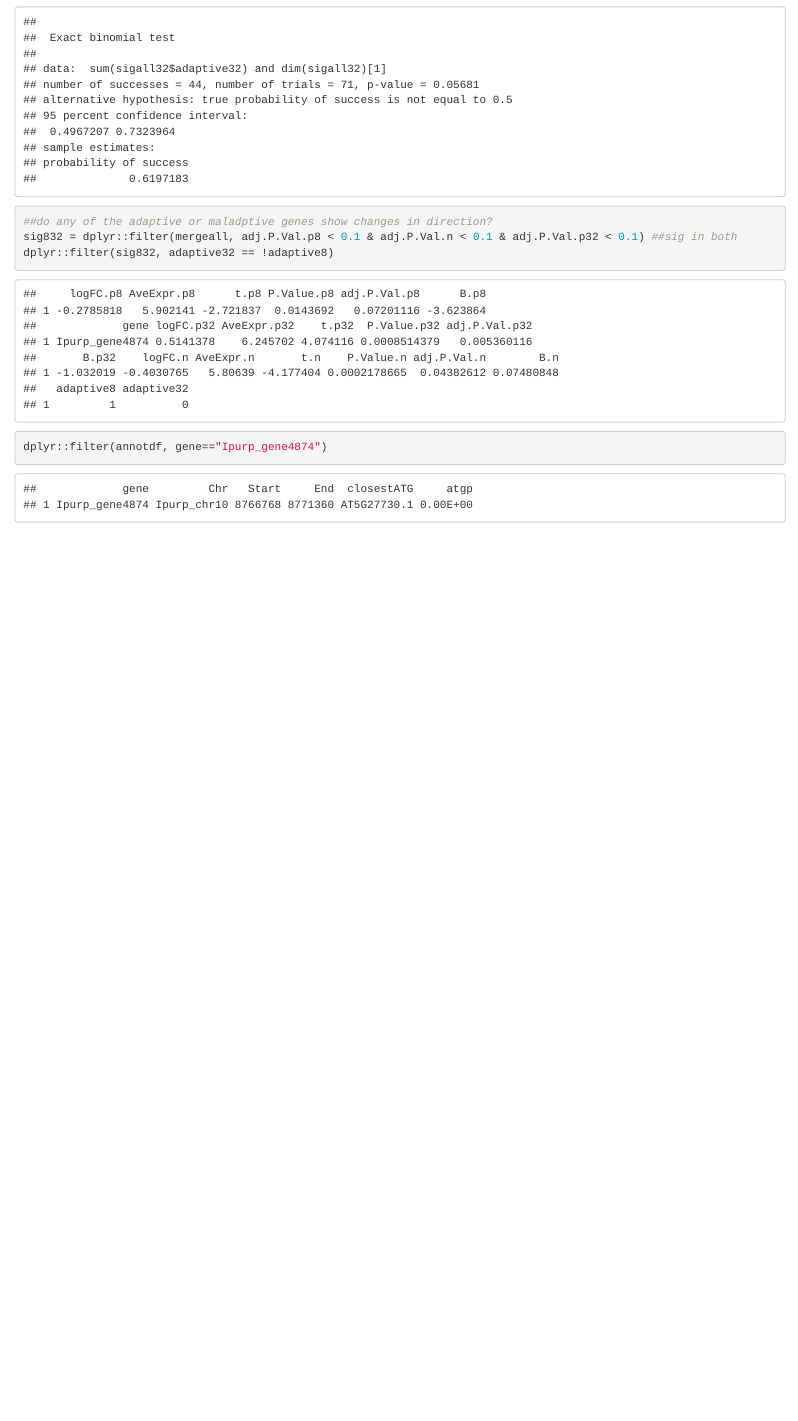
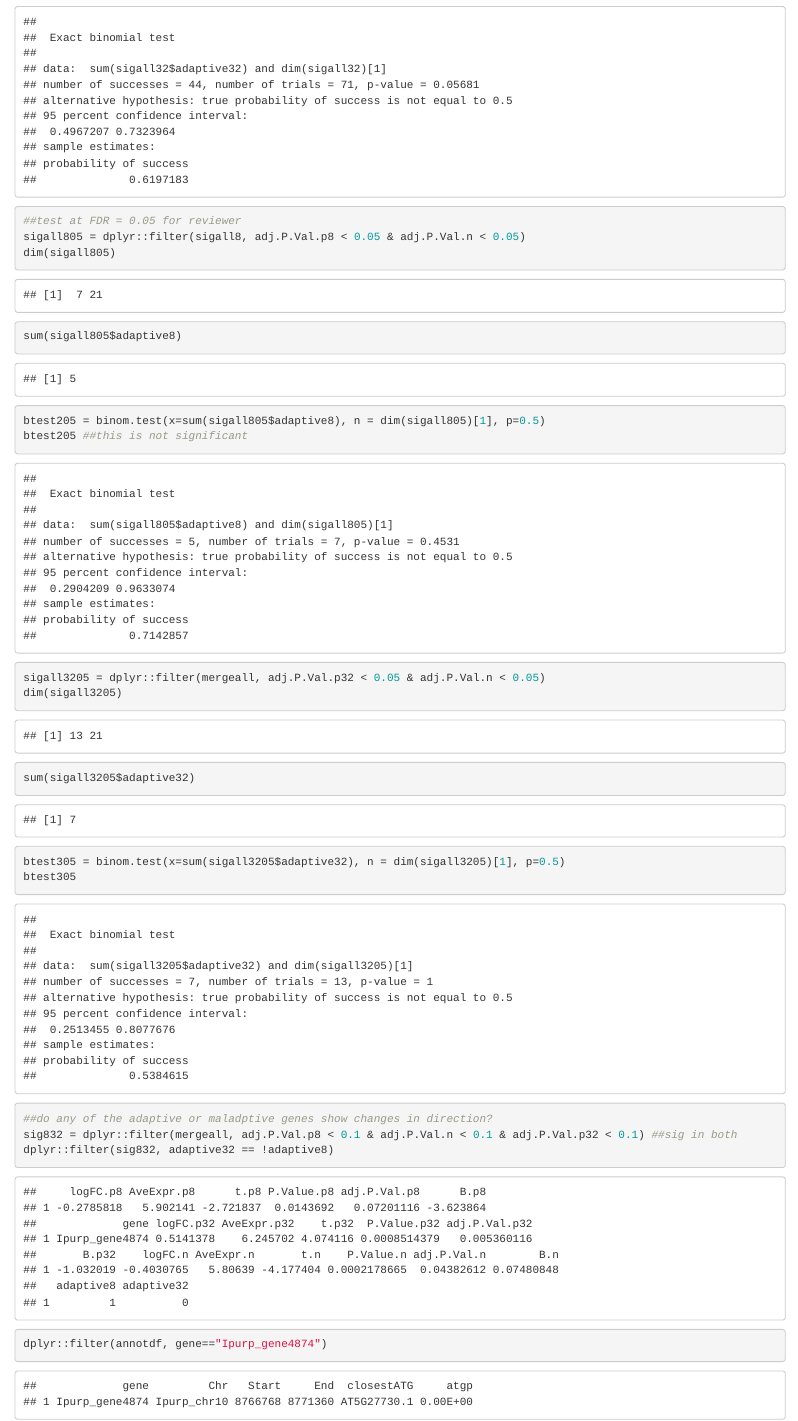
Before and after one commit to emjosephs/morning-glory, an R Markdown document (main-analysis.Rmd): the page in a window 1100 px wide, from 11340 px down before the commit and from 11840 px down after it, so that both start at the same text. The pictures show the output file main-analysis.html that the author committed with the source, opened offline.

Commit message:
added 05 cutoff for the reviewer

```diff
--- a/main-analysis.Rmd
+++ b/main-analysis.Rmd
@@ -384,7 +391,18 @@ sum(sigall32$adaptive32)
 btest3 = binom.test(x=sum(sigall32$adaptive32), n = dim(sigall32)[1], p=0.5)
 btest3
 
+##test at FDR = 0.05 for reviewer
+sigall805 = dplyr::filter(sigall8, adj.P.Val.p8 < 0.05 & adj.P.Val.n < 0.05)
+dim(sigall805)
+sum(sigall805$adaptive8)
+btest205 = binom.test(x=sum(sigall805$adaptive8), n = dim(sigall805)[1], p=0.5)
+btest205 ##this is not significant
 
+sigall3205 = dplyr::filter(mergeall, adj.P.Val.p32 < 0.05 & adj.P.Val.n < 0.05)
+dim(sigall3205)
+sum(sigall3205$adaptive32)
+btest305 = binom.test(x=sum(sigall3205$adaptive32), n = dim(sigall3205)[1], p=0.5)
+btest305
 
 ##do any of the adaptive or maladptive genes show changes in direction?
 sig832 = dplyr::filter(mergeall, adj.P.Val.p8 < 0.1 & adj.P.Val.n < 0.1 & adj.P.Val.p32 < 0.1) ##sig in both
```
Also changed, not shown: main-analysis.html, main-analysis.md, main-analysis.Rmd (9 more changed lines).
